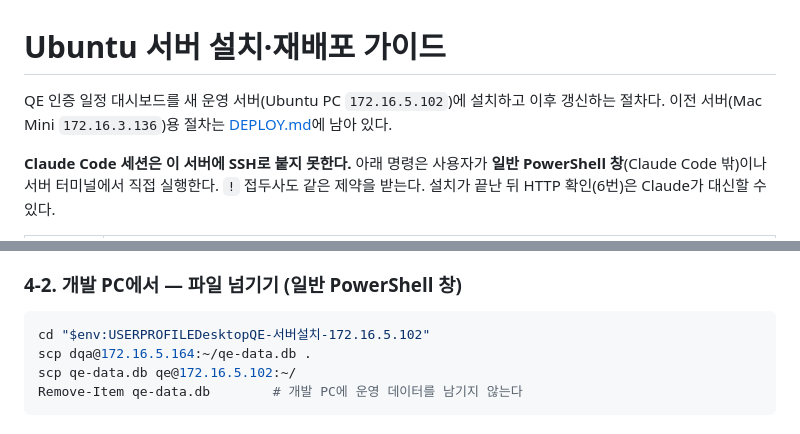
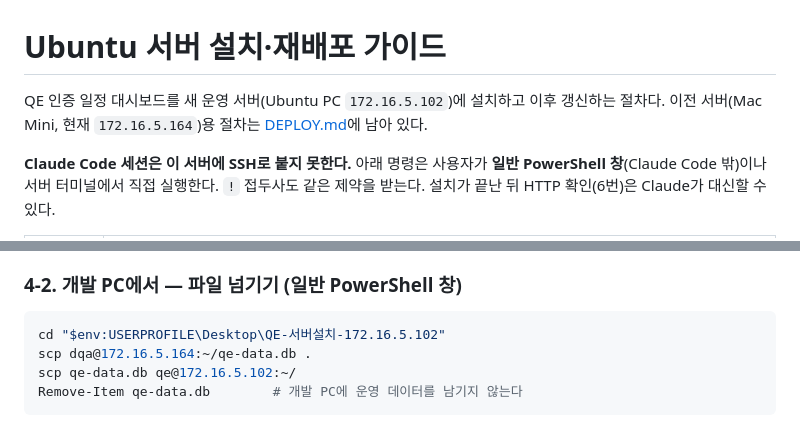
Before and after one commit to nuna20230424-ship-it/QE, a Markdown page: DEPLOY-UBUNTU.md, 2 parts joined by grey strips. Rendered like a GitHub page.

Commit message:
데이터 이전 절차의 PowerShell 경로에 빠진 역슬래시를 넣는다
Co-Authored-By: Claude Opus 5.5 <noreply@anthropic.com>

````diff
--- a/DEPLOY-UBUNTU.md
+++ b/DEPLOY-UBUNTU.md
@@ -1,6 +1,6 @@
 # Ubuntu 서버 설치·재배포 가이드
 
-QE 인증 일정 대시보드를 새 운영 서버(Ubuntu PC `172.16.5.102`)에 설치하고 이후 갱신하는 절차다. 이전 서버(Mac Mini `172.16.3.136`)용 절차는 [DEPLOY.md](DEPLOY.md)에 남아 있다.
+QE 인증 일정 대시보드를 새 운영 서버(Ubuntu PC `172.16.5.102`)에 설치하고 이후 갱신하는 절차다. 이전 서버(Mac Mini, 현재 `172.16.5.164`)용 절차는 [DEPLOY.md](DEPLOY.md)에 남아 있다.
 
 **Claude Code 세션은 이 서버에 SSH로 붙지 못한다.** 아래 명령은 사용자가 **일반 PowerShell 창**(Claude Code 밖)이나 서버 터미널에서 직접 실행한다. `!` 접두사도 같은 제약을 받는다. 설치가 끝난 뒤 HTTP 확인(6번)은 Claude가 대신할 수 있다.
 
@@ -97,7 +97,7 @@ sqlite3 ~/qe-data.db "PRAGMA integrity_check; SELECT count(*) FROM requests;"
 ### 4-2. 개발 PC에서 — 파일 넘기기 (일반 PowerShell 창)
 
 ```powershell
-cd "$env:USERPROFILEDesktopQE-서버설치-172.16.5.102"
+cd "$env:USERPROFILE\Desktop\QE-서버설치-172.16.5.102"
 scp dqa@172.16.5.164:~/qe-data.db .
 scp qe-data.db qe@172.16.5.102:~/
 Remove-Item qe-data.db        # 개발 PC에 운영 데이터를 남기지 않는다
````
